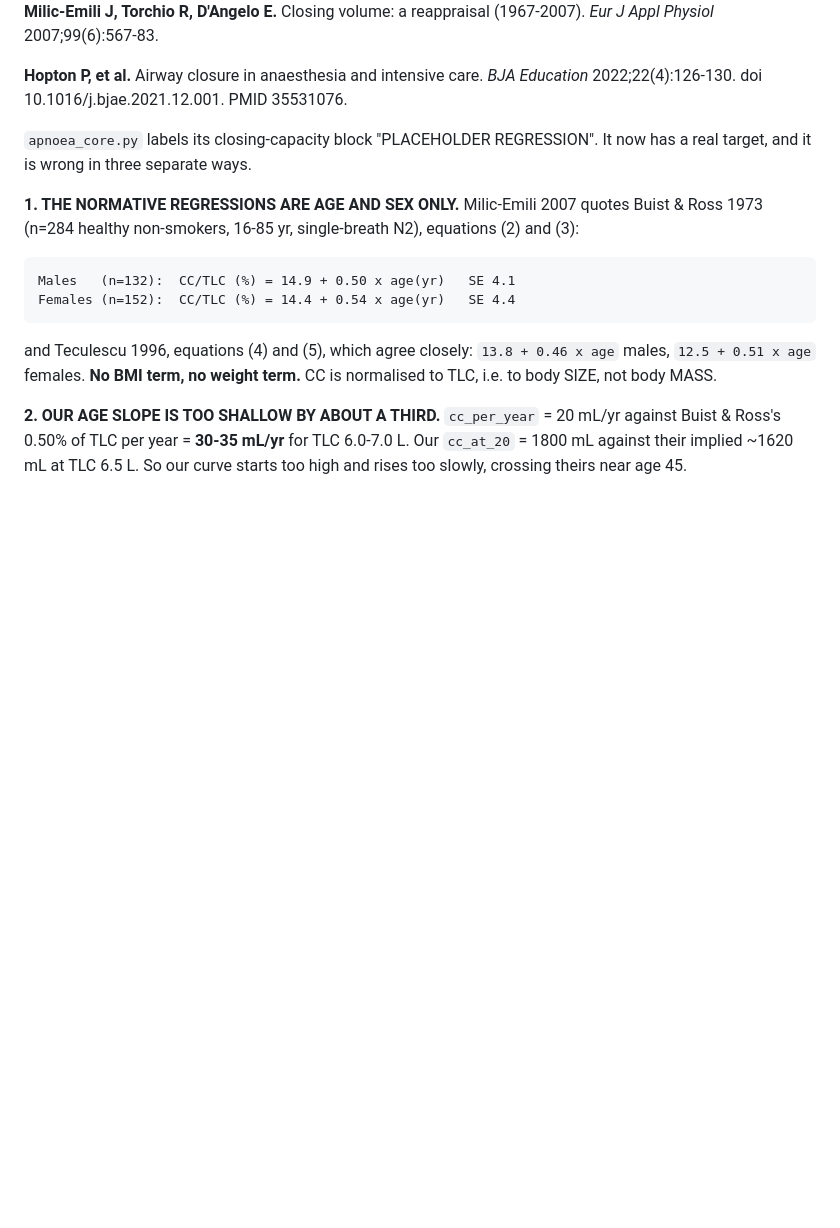
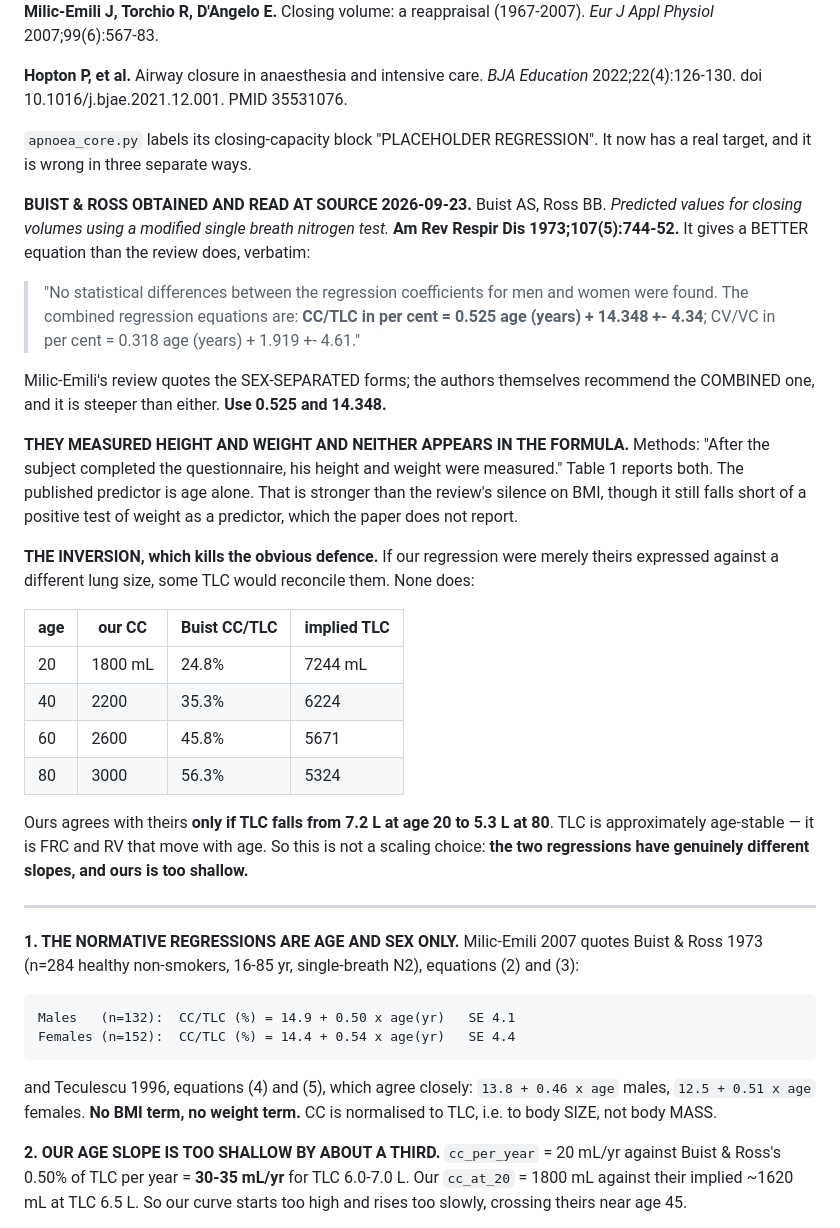
Before and after one commit to Andy-Prusa/Test, a Markdown page: SOURCES.md, the part around the change. Drawn GitHub-style; blank space fills up the shorter version.

Commit message:
Buist & Ross read at source: the age slope disagreement is real
Buist AS, Ross BB. Predicted values for closing volumes using a modified
single breath nitrogen test. Am Rev Respir Dis 1973;107(5):744-52. Held and
read. Still diagnosis only -- no parameter changed.

THE SOURCE GIVES A BETTER EQUATION THAN THE REVIEW. Verbatim: "No
statistical differences between the regression coefficients for men and women
were found. The combined regression equations are: CC/TLC in per cent = 0.525
age (years) + 14.348 +- 4.34". Milic-Emili 2007 quoted the SEX-SEPARATED
forms; the authors recommend the combined one and it is steeper than either.

THEY MEASURED HEIGHT AND WEIGHT AND NEITHER IS IN THE FORMULA. Methods:
"After the subject completed the questionnaire, his height and weight were
measured." Table 1 reports both. The published predictor is age alone. That is
stronger than the review's silence on BMI, though still short of a positive
test of weight as a predictor, which the paper does not report.

AND THE INVERSION KILLS THE OBVIOUS DEFENCE. If our regression were merely
theirs against a different lung size, some TLC would reconcile them:

  age    our CC   Buist CC/TLC   implied TLC
   20    1800 mL      24.8%         7244 mL
   40    2200         35.3%         6224
   60    2600         45.8%         5671
   80    3000         56.3%         5324

Ours agrees only if TLC falls from 7.2 L at 20 to 5.3 L at 80. TLC is
approximately age-stable -- FRC and RV are what move. So this is not a scaling
choice: the two regressions have genuinely different slopes and ours is too
shallow. That is consistent with our supine CC=FRC crossover landing at 50.6
years where two independent sources put it at ~44.

Four read sources now converge on this block: Buist & Ross give the
regression, Milic-Emili 2007 and BJA Education 2022 both put the supine
crossover at ~44 yr, and the latter two state positively that closing capacity
is unchanged in obesity.

Co-Authored-By: Claude Opus 5 <noreply@anthropic.com>
Claude-Session: https://claude.ai/code/session_0151Sd7NPJUs93X59h3LLLbY

```diff
--- a/SOURCES.md
+++ b/SOURCES.md
@@ -282,6 +282,44 @@ PMID 35531076.
 
 `apnoea_core.py` labels its closing-capacity block "PLACEHOLDER REGRESSION".
 It now has a real target, and it is wrong in three separate ways.
+
+**BUIST & ROSS OBTAINED AND READ AT SOURCE 2026-09-23.** Buist AS, Ross BB.
+*Predicted values for closing volumes using a modified single breath nitrogen
+test.* **Am Rev Respir Dis 1973;107(5):744-52.** It gives a BETTER equation
+than the review does, verbatim:
+
+> "No statistical differences between the regression coefficients for men and
+> women were found. The combined regression equations are: **CC/TLC in per
+> cent = 0.525 age (years) + 14.348 +- 4.34**; CV/VC in per cent = 0.318 age
+> (years) + 1.919 +- 4.61."
+
+Milic-Emili's review quotes the SEX-SEPARATED forms; the authors themselves
+recommend the COMBINED one, and it is steeper than either. **Use 0.525 and
+14.348.**
+
+**THEY MEASURED HEIGHT AND WEIGHT AND NEITHER APPEARS IN THE FORMULA.**
+Methods: "After the subject completed the questionnaire, his height and weight
+were measured." Table 1 reports both. The published predictor is age alone.
+That is stronger than the review's silence on BMI, though it still falls short
+of a positive test of weight as a predictor, which the paper does not report.
+
+**THE INVERSION, which kills the obvious defence.** If our regression were
+merely theirs expressed against a different lung size, some TLC would
+reconcile them. None does:
+
+| age | our CC | Buist CC/TLC | implied TLC |
+|---|---|---|---|
+| 20 | 1800 mL | 24.8% | 7244 mL |
+| 40 | 2200 | 35.3% | 6224 |
+| 60 | 2600 | 45.8% | 5671 |
+| 80 | 3000 | 56.3% | 5324 |
+
+Ours agrees with theirs **only if TLC falls from 7.2 L at age 20 to 5.3 L at
+80**. TLC is approximately age-stable — it is FRC and RV that move with age.
+So this is not a scaling choice: **the two regressions have genuinely
+different slopes, and ours is too shallow.**
+
+---
 
 **1. THE NORMATIVE REGRESSIONS ARE AGE AND SEX ONLY.** Milic-Emili 2007
 quotes Buist & Ross 1973 (n=284 healthy non-smokers, 16-85 yr, single-breath
```
